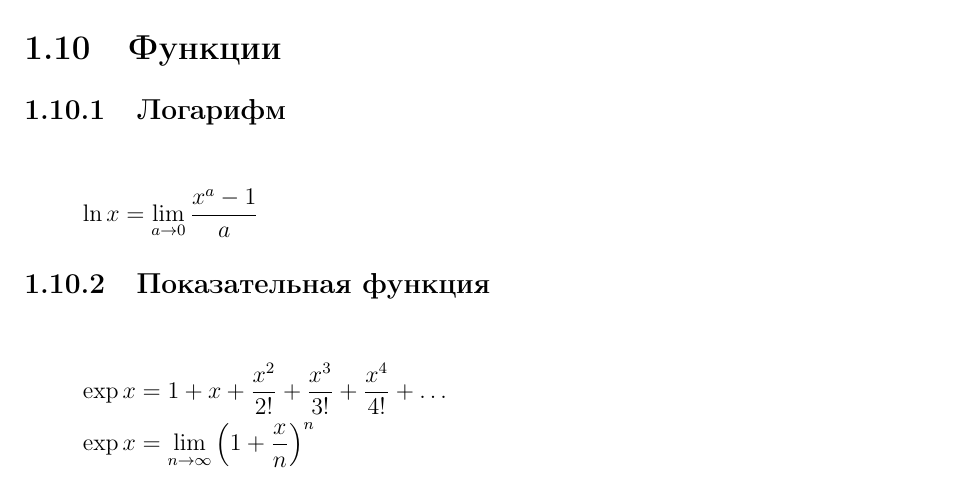
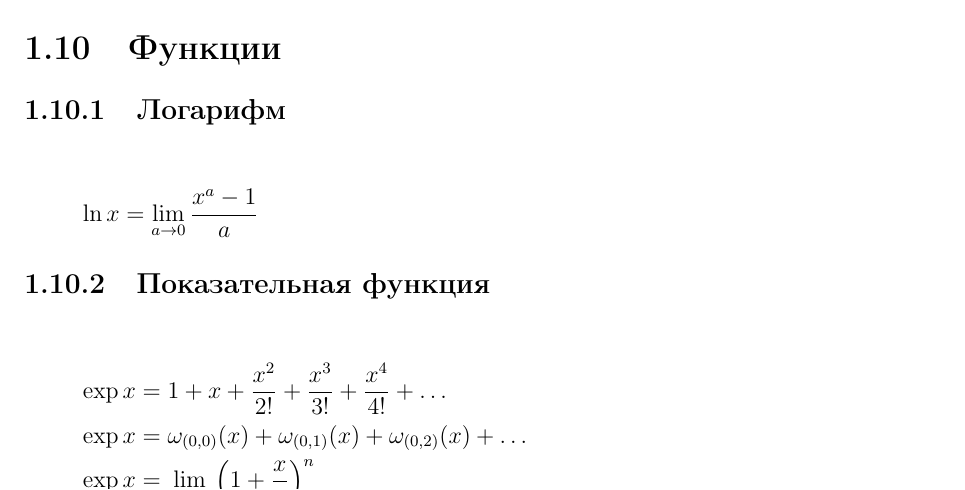
Before and after one commit to sincotsec/Collection, a LaTeX thesis (Collection.tex, which reads Partitions/Functions.tex): part of page 30 of 32, cut so that both start at the same text. Compiled offline with pdfLaTeX.

Commit message:
Дополнена формула

```diff
--- a/Partitions/Functions.tex
+++ b/Partitions/Functions.tex
@@ -18,11 +18,19 @@
 + \frac{x^2}{2!}
 + \frac{x^3}{3!}
 + \frac{x^4}{4!}
-+ \ldots \\
++ \ldots
+\\
+\exp{x} &=
+  \omega_{(0,0)}(x)
++ \omega_{(0,1)}(x)
++ \omega_{(0,2)}(x)
++ \ldots
+\\
 \exp{x} &=
   \lim_{n \to \infty} \left(
   1 + \frac{x}{n}
-  \right)^n \\
+  \right)^n
+\\
 \end{aligned}
 \end{equation*}
 
```
